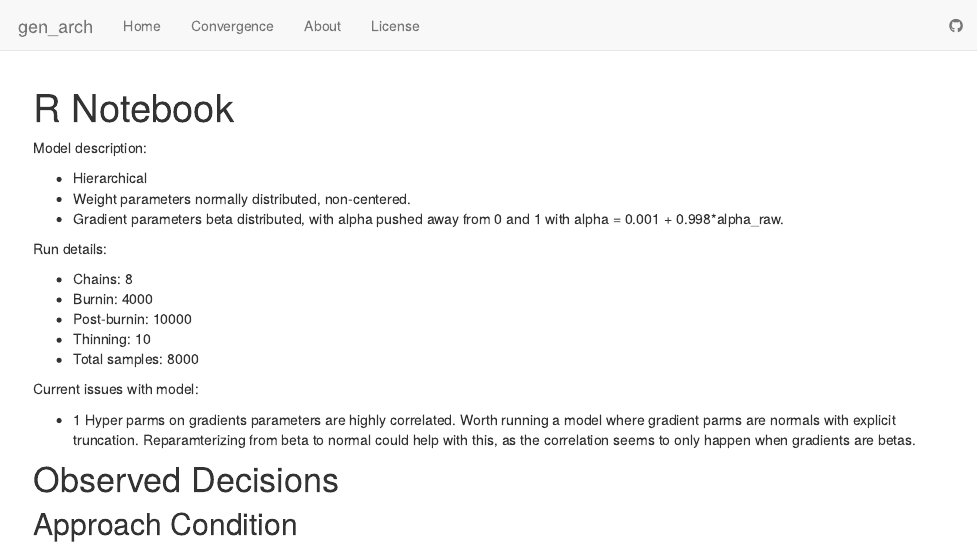
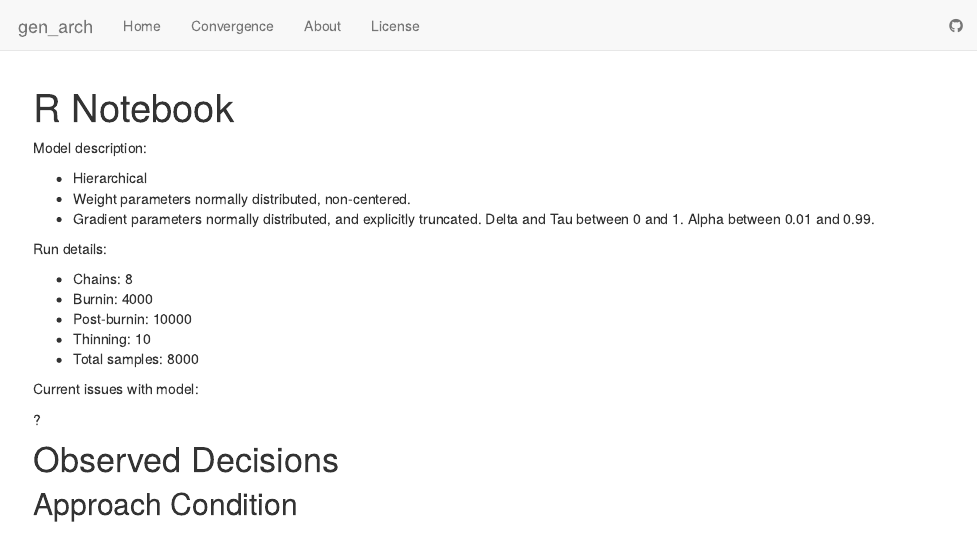
Before and after one commit to ballardtj/gen_arch, an R Markdown document (analysis/convergence.Rmd): the page in a window 1100 px wide, from its top. Rendered offline with R 4.5, knitr and Pandoc, with nearby package versions; some code elsewhere in the file could not run offline.

```diff
--- a/analysis/convergence.Rmd
+++ b/analysis/convergence.Rmd
@@ -9,7 +9,7 @@
 
 * Hierarchical
 * Weight parameters normally distributed, non-centered.
-* Gradient parameters beta distributed, with alpha pushed away from 0 and 1 with alpha = 0.001 + 0.998*alpha_raw.
+* Gradient parameters normally distributed, and explicitly truncated. Delta and Tau between 0 and 1. Alpha between 0.01 and 0.99.
 
 Run details:
 
@@ -21,7 +21,7 @@
 
 Current issues with model:
 
-* 1 Hyper parms on gradients parameters are highly correlated. Worth running a model where gradient parms are normals with explicit truncation. Reparamterizing from beta to normal could help with this, as the correlation seems to only happen when gradients are betas.
+?
 
 # Observed Decisions
 
```
Also changed, not shown: analysis/convergence.Rmd (2 more changed lines), 5 other files.
